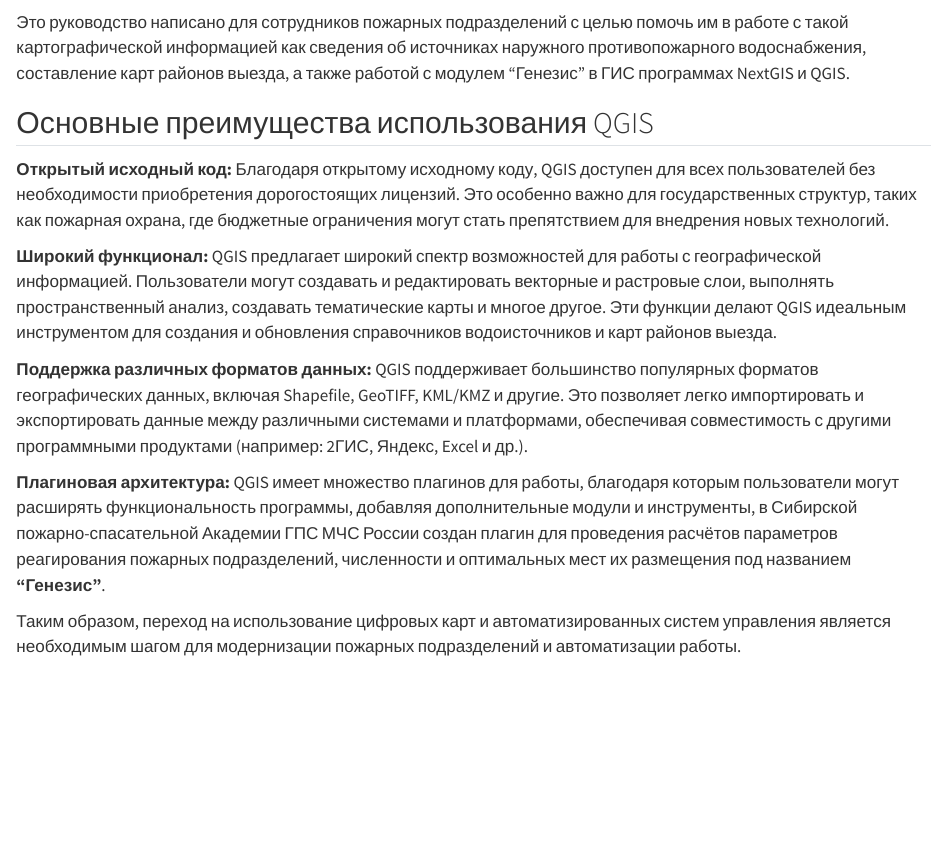
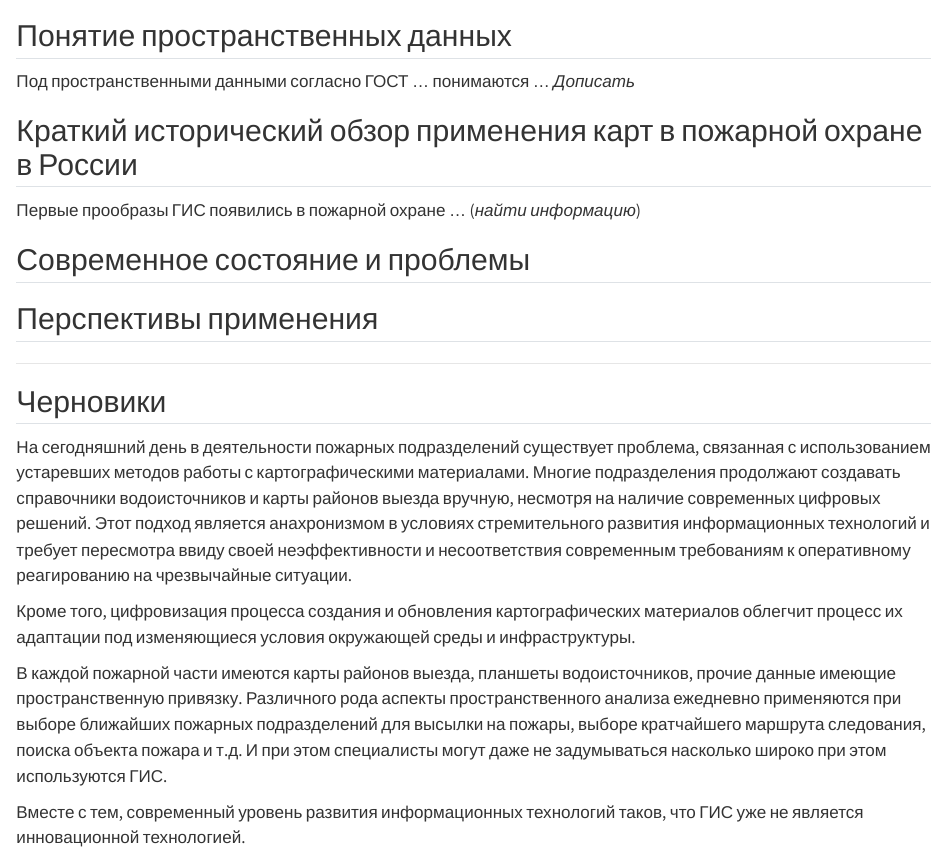
Before and after one commit to Obsidian-pb/qgis_for_fire_service, a Quarto document (qgisbook/intro.qmd): the page in a window 1100 px wide, from 60 px down. Rendered offline with R 4.5, knitr and Pandoc in place of Quarto, with nearby package versions.

Commit message:
Черновик для введения и предисловия

```diff
--- a/qgisbook/intro.qmd
+++ b/qgisbook/intro.qmd
@@ -1,15 +1,35 @@
 # Введение {.unnumbered}
 
-Это руководство написано для сотрудников пожарных подразделений с целью помочь им в работе с такой картографической информацией как сведения об источниках наружного противопожарного водоснабжения, составление карт районов выезда, а также работой с модулем "Генезис" в ГИС программах NextGIS и QGIS.
 
-## Основные преимущества использования QGIS
+## Понятие пространственных данных
 
-**Открытый исходный код:** Благодаря открытому исходному коду, QGIS доступен для всех пользователей без необходимости приобретения дорогостоящих лицензий. Это особенно важно для государственных структур, таких как пожарная охрана, где бюджетные ограничения могут стать препятствием для внедрения новых технологий.
+Под пространственными данными согласно ГОСТ ... понимаются ...  *Дописать*
 
-**Широкий функционал:** QGIS предлагает широкий спектр возможностей для работы с географической информацией. Пользователи могут создавать и редактировать векторные и растровые слои, выполнять пространственный анализ, создавать тематические карты и многое другое. Эти функции делают QGIS идеальным инструментом для создания и обновления справочников водоисточников и карт районов выезда.
 
-**Поддержка различных форматов данных:** QGIS поддерживает большинство популярных форматов географических данных, включая Shapefile, GeoTIFF, KML/KMZ и другие. Это позволяет легко импортировать и экспортировать данные между различными системами и платформами, обеспечивая совместимость с другими программными продуктами (например: 2ГИС, Яндекс, Excel и др.).
 
-**Плагиновая архитектура:** QGIS имеет множество плагинов для работы, благодаря которым пользователи могут расширять функциональность программы, добавляя дополнительные модули и инструменты, в Сибирской пожарно-спасательной Академии ГПС МЧС России создан плагин для проведения расчётов параметров реагирования пожарных подразделений, численности и оптимальных мест их размещения под названием **"Генезис"**.
 
-Таким образом, переход на использование цифровых карт и автоматизированных систем управления является необходимым шагом для модернизации пожарных подразделений и автоматизации работы.
+## Краткий исторический обзор применения карт в пожарной охране в России
+
+Первые прообразы ГИС появились в пожарной охране ... (*найти информацию*)
+
+
+
+## Современное состояние и проблемы
+
+
+
+## Перспективы применения
+
+
+
+----
+
+## Черновики
+
+На сегодняшний день в деятельности пожарных подразделений существует проблема, связанная с использованием устаревших методов работы с картографическими материалами. Многие подразделения продолжают создавать справочники водоисточников и карты районов выезда вручную, несмотря на наличие современных цифровых решений. Этот подход является анахронизмом в условиях стремительного развития информационных технологий и требует пересмотра ввиду своей неэффективности и несоответствия современным требованиям к оперативному реагированию на чрезвычайные ситуации.
+
+Кроме того, цифровизация процесса создания и обновления картографических материалов облегчит процесс их адаптации под изменяющиеся условия окружающей среды и инфраструктуры.
+
+В каждой пожарной части имеются карты районов выезда, планшеты водоисточников, прочие данные имеющие пространственную привязку. Различного рода аспекты пространственного анализа ежедневно применяются при выборе ближайших пожарных подразделений для высылки на пожары, выборе кратчайшего маршрута следования, поиска объекта пожара и т.д. И при этом специалисты могут даже не задумываться насколько широко при этом используются ГИС.
+
+Вместе с тем, современный уровень развития информационных технологий таков, что ГИС уже не является инновационной технологией.
```
Also changed, not shown: qgisbook/about_qgis/qgis_basics.qmd (+13 -0 lines), qgisbook/index.qmd (+2 -2 lines), 6 other files.
